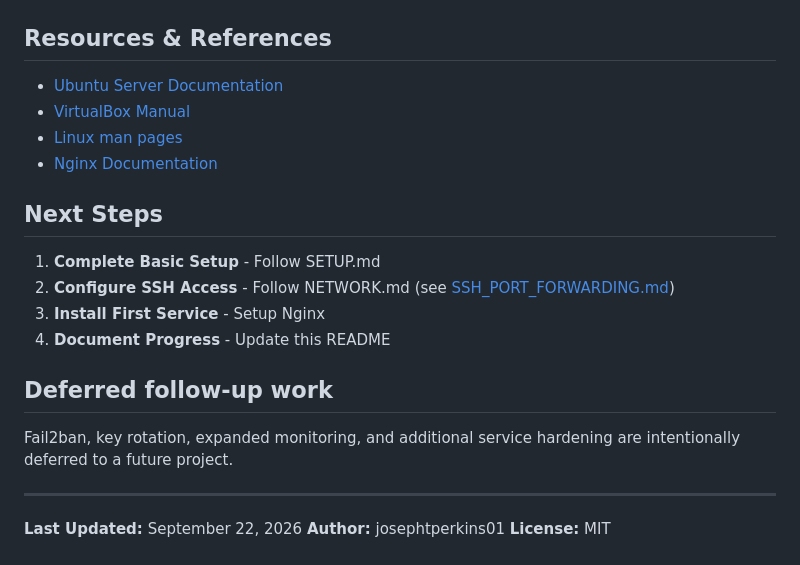
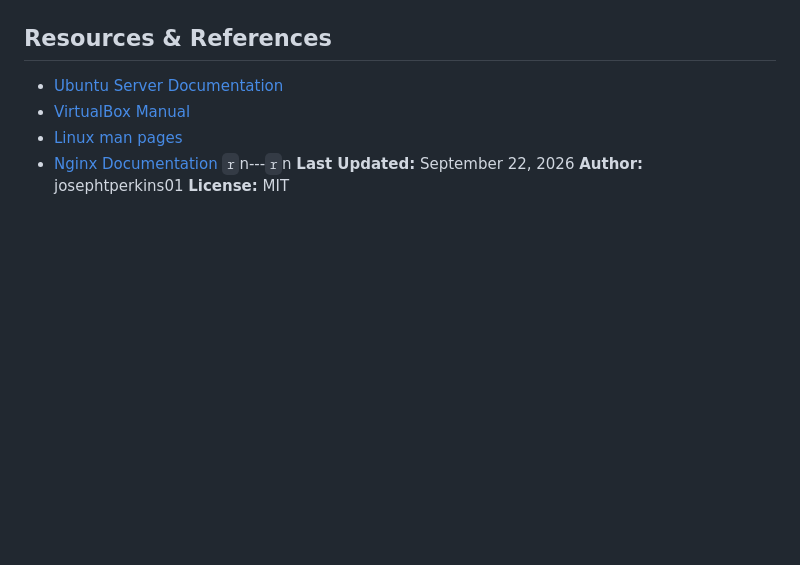
Before and after one commit to josephtperkins01/homelab, a Markdown page: README.md, the part around the change. Rendered like a GitHub page; blank space fills up the shorter version.

Commit message:
docs: remove future work sections from closed project README

```diff
--- a/README.md
+++ b/README.md
@@ -142,20 +142,7 @@ git push origin main
 - [VirtualBox Manual](https://www.virtualbox.org/manual/)
 - [Linux man pages](https://man7.org/)
 - [Nginx Documentation](https://nginx.org/en/docs/)
-
-## Next Steps
-
-1. **Complete Basic Setup** - Follow SETUP.md
-2. **Configure SSH Access** - Follow NETWORK.md (see [SSH_PORT_FORWARDING.md](./SSH_PORT_FORWARDING.md))
-3. **Install First Service** - Setup Nginx
-4. **Document Progress** - Update this README
-
-## Deferred follow-up work
-
-Fail2ban, key rotation, expanded monitoring, and additional service hardening are intentionally deferred to a future project.
-
----
-
+`r`n---`r`n
 **Last Updated:** September 22, 2026
 **Author:** josephtperkins01
 **License:** MIT
```
